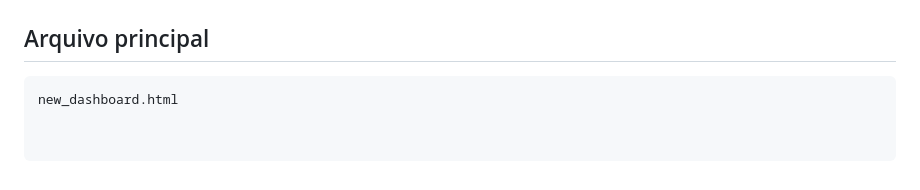
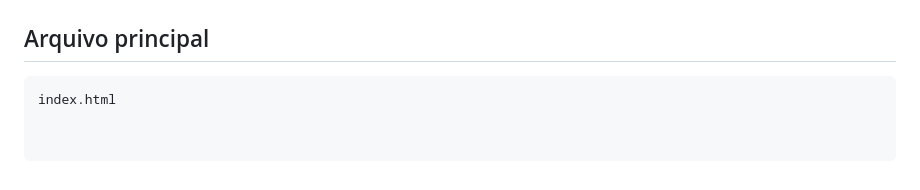
Before and after one commit to bibs-ctrl/tiktokshopdash.github.io, a Markdown page: README.md, the part around the change. GitHub-like rendering.

````diff
--- a/README.md
+++ b/README.md
@@ -125,4 +125,4 @@ As variáveis CSS definidas no arquivo incluem: :contentReference[oaicite:6]{ind
 ## Arquivo principal
 
 ```bash
-new_dashboard.html
+index.html
````
